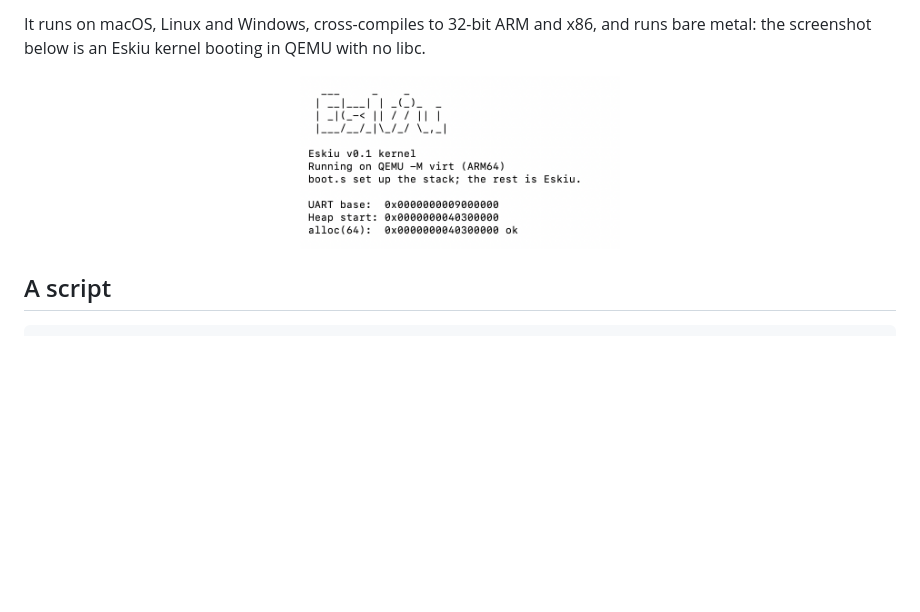
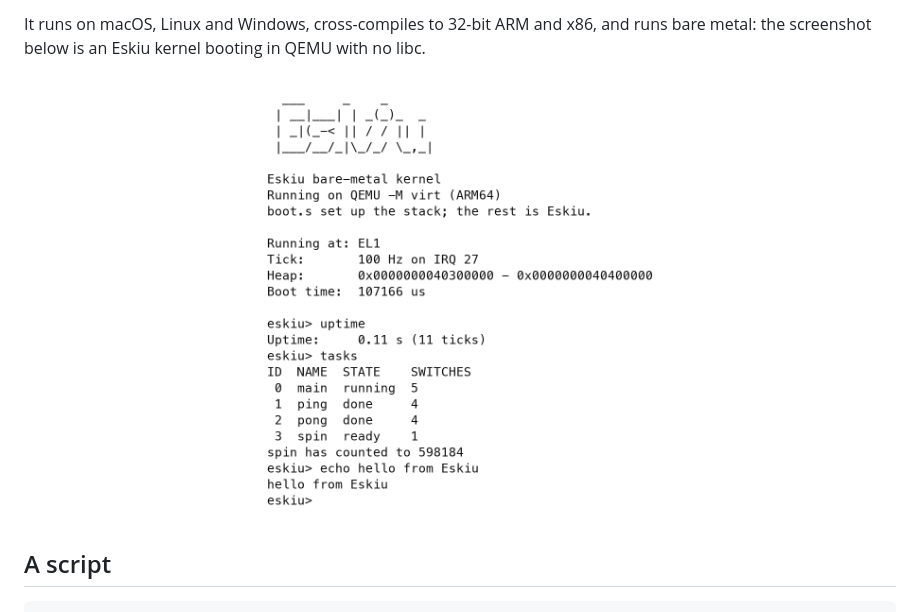
Before and after one commit to doranteseduardo/eskiu, a Markdown page: README.md, the part around the change. Drawn GitHub-style; pictures changed too: assets/kernel.png; blank space fills up the shorter version.

```diff
--- a/README.md
+++ b/README.md
@@ -46,7 +46,7 @@ It runs on macOS, Linux and Windows, cross-compiles to 32-bit ARM and x86, and r
 metal: the screenshot below is an Eskiu kernel booting in QEMU with no libc.
 
 <p align="center">
-  <img src="assets/kernel.png" alt="Eskiu kernel running in QEMU" width="320">
+  <img src="assets/kernel.png" alt="Eskiu kernel running in QEMU" width="420">
 </p>
 
 ## A script
```
Also changed, not shown: kernel/README.md (+2 -2 lines).
